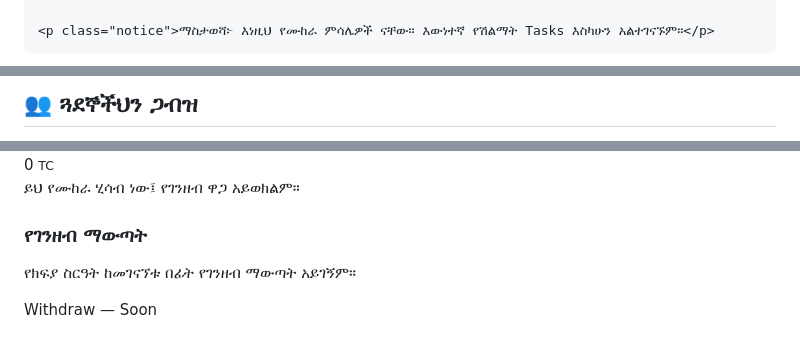
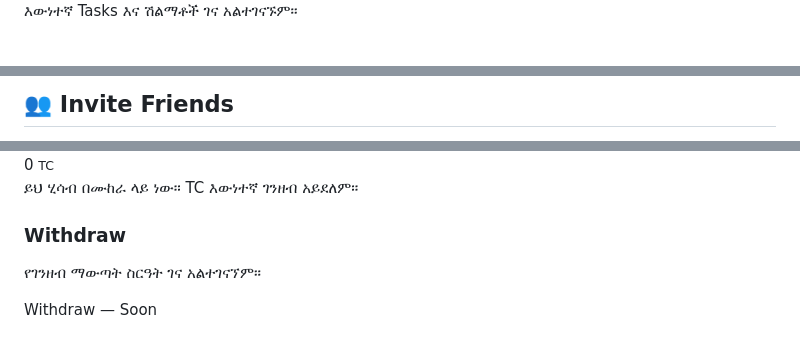
Before and after one commit to abeldemise65-tech/TaskCoin-Ethiopia, a Markdown page: README.md, 3 parts joined by grey strips. Drawn GitHub-style.

```diff
--- a/README.md
+++ b/README.md
@@ -283,5 +104,4 @@
     </div>
-
-    <p class="notice">ማስታወሻ፦ እነዚህ የሙከራ ምሳሌዎች ናቸው። እውነተኛ የሽልማት Tasks እስካሁን አልተገናኙም።</p>
+    <p class="notice">እውነተኛ Tasks እና ሽልማቶች ገና አልተገናኙም።</p>
   </section>
 
@@ -288,3 +109,3 @@
   <section id="invite" class="page">
-    <h2 class="section-title">👥 ጓደኞችህን ጋብዝ</h2>
+    <h2>👥 Invite Friends</h2>
     <div class="card">
@@ -305,9 +125,9 @@
       <div class="balance"><span id="walletBalance">0</span> <small>TC</small></div>
-      <p>ይህ የሙከራ ሂሳብ ነው፤ የገንዘብ ዋጋ አይወክልም።</p>
+      <p>ይህ ሂሳብ በሙከራ ላይ ነው። TC እውነተኛ ገንዘብ አይደለም።</p>
     </div>
     <div class="card">
-      <h3>የገንዘብ ማውጣት</h3>
-      <p>የክፍያ ስርዓት ከመገናኘቱ በፊት የገንዘብ ማውጣት አይገኝም።</p>
+      <h3>Withdraw</h3>
+      <p>የገንዘብ ማውጣት ስርዓት ገና አልተገናኘም።</p>
       <button class="btn secondary full" onclick="alert('የክፍያ ስርዓቱ ገና አልተገናኘም።')">Withdraw — Soon</button>
     </div>
   </section>
```
Also changed, not shown: other parts of README.md (+230 -385 lines).
